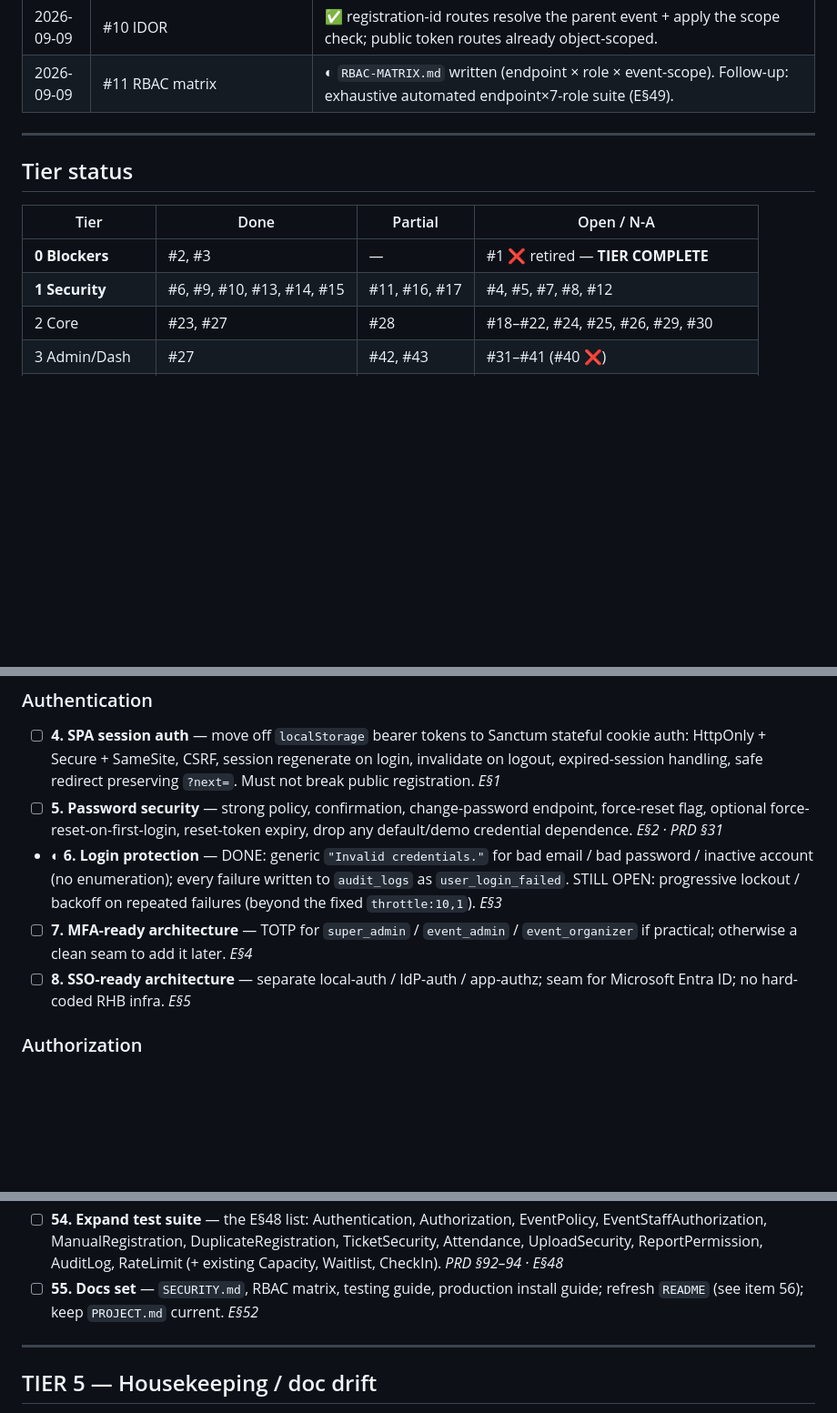
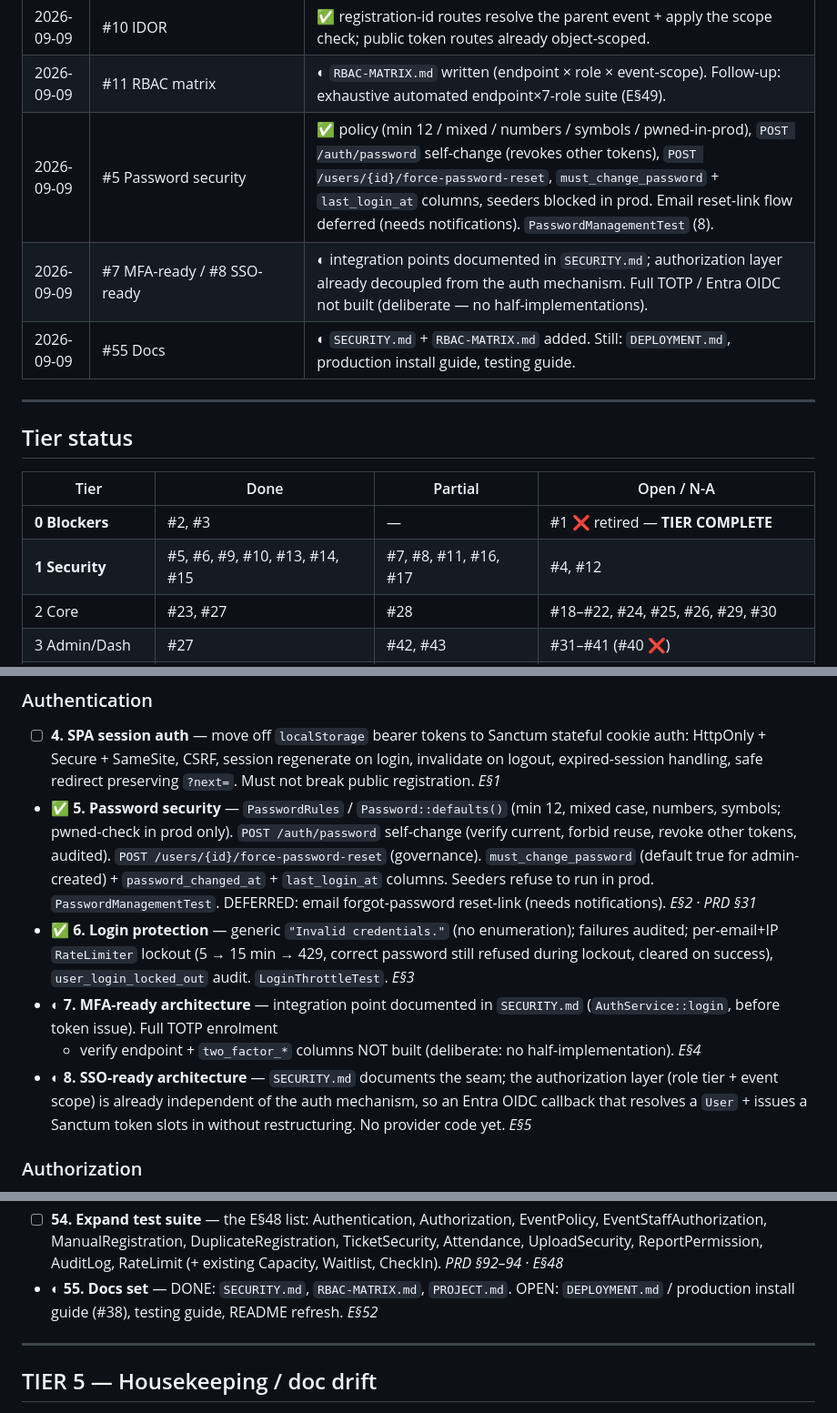
Before and after one commit to fadolladam/events, a Markdown page: TODO-MASTER.md, 3 parts joined by grey strips. Shown at 91% size. Drawn GitHub-style; blank space fills up the shorter version.

```diff
--- a/TODO-MASTER.md
+++ b/TODO-MASTER.md
@@ -36,6 +36,9 @@ Source refs: `PRD §` = `prd.md`; `E§` = the former `implementations-2.md`.
 | 2026-09-09 | #9 Per-event authorization | ✅ `EventScopeMiddleware` (`event.scope`) on the 4 protected groups; org-wide roles unchanged, scoped roles limited to `event_staff` events; `EventController::index` filtered. `EventScopeAuthorizationTest`. |
 | 2026-09-09 | #10 IDOR | ✅ registration-id routes resolve the parent event + apply the scope check; public token routes already object-scoped. |
 | 2026-09-09 | #11 RBAC matrix | ◐ `RBAC-MATRIX.md` written (endpoint × role × event-scope). Follow-up: exhaustive automated endpoint×7-role suite (E§49). |
+| 2026-09-09 | #5 Password security | ✅ policy (min 12 / mixed / numbers / symbols / pwned-in-prod), `POST /auth/password` self-change (revokes other tokens), `POST /users/{id}/force-password-reset`, `must_change_password` + `last_login_at` columns, seeders blocked in prod. Email reset-link flow deferred (needs notifications). `PasswordManagementTest` (8). |
+| 2026-09-09 | #7 MFA-ready / #8 SSO-ready | ◐ integration points documented in `SECURITY.md`; authorization layer already decoupled from the auth mechanism. Full TOTP / Entra OIDC not built (deliberate — no half-implementations). |
+| 2026-09-09 | #55 Docs | ◐ `SECURITY.md` + `RBAC-MATRIX.md` added. Still: `DEPLOYMENT.md`, production install guide, testing guide. |
 
 ---
 
@@ -44,7 +47,7 @@ Source refs: `PRD §` = `prd.md`; `E§` = the former `implementations-2.md`.
 | Tier | Done | Partial | Open / N-A |
 |---|---|---|---|
 | **0 Blockers** | #2, #3 | — | #1 ❌ retired — **TIER COMPLETE** |
-| **1 Security** | #6, #9, #10, #13, #14, #15 | #11, #16, #17 | #4, #5, #7, #8, #12 |
+| **1 Security** | #5, #6, #9, #10, #13, #14, #15 | #7, #8, #11, #16, #17 | #4, #12 |
 | 2 Core | #23, #27 | #28 | #18–#22, #24, #25, #26, #29, #30 |
 | 3 Admin/Dash | #27 | #42, #43 | #31–#41 (#40 ❌) |
 | 4 Production | #37, #51 | #44, #46, #52 | #38, #39, #41, #45, #47–#50, #53–#55 |
@@ -84,17 +87,25 @@ Source refs: `PRD §` = `prd.md`; `E§` = the former `implementations-2.md`.
   stateful cookie auth: HttpOnly + Secure + SameSite, CSRF, session regenerate on
   login, invalidate on logout, expired-session handling, safe redirect preserving
   `?next=`. Must not break public registration. _E§1_
-- ☐ **5. Password security** — strong policy, confirmation, change-password
-  endpoint, force-reset flag, optional force-reset-on-first-login, reset-token
-  expiry, drop any default/demo credential dependence. _E§2 · PRD §31_
-- ◐ **6. Login protection** — DONE: generic `"Invalid credentials."` for bad
-  email / bad password / inactive account (no enumeration); every failure written
-  to `audit_logs` as `user_login_failed`. STILL OPEN: progressive lockout /
-  backoff on repeated failures (beyond the fixed `throttle:10,1`). _E§3_
-- ☐ **7. MFA-ready architecture** — TOTP for `super_admin` / `event_admin` /
-  `event_organizer` if practical; otherwise a clean seam to add it later. _E§4_
-- ☐ **8. SSO-ready architecture** — separate local-auth / IdP-auth / app-authz;
-  seam for Microsoft Entra ID; no hard-coded RHB infra. _E§5_
+- ✅ **5. Password security** — `PasswordRules` / `Password::defaults()` (min 12,
+  mixed case, numbers, symbols; pwned-check in prod only). `POST /auth/password`
+  self-change (verify current, forbid reuse, revoke other tokens, audited).
+  `POST /users/{id}/force-password-reset` (governance). `must_change_password`
+  (default true for admin-created) + `password_changed_at` + `last_login_at`
+  columns. Seeders refuse to run in prod. `PasswordManagementTest`.
+  DEFERRED: email forgot-password reset-link (needs notifications). _E§2 · PRD §31_
+- ✅ **6. Login protection** — generic `"Invalid credentials."` (no enumeration);
+  failures audited; per-email+IP `RateLimiter` lockout (5 → 15 min → 429, correct
+  password still refused during lockout, cleared on success),
+  `user_login_locked_out` audit. `LoginThrottleTest`. _E§3_
+- ◐ **7. MFA-ready architecture** — integration point documented in
+  `SECURITY.md` (`AuthService::login`, before token issue). Full TOTP enrolment
+  + verify endpoint + `two_factor_*` columns NOT built (deliberate: no
+  half-implementation). _E§4_
+- ◐ **8. SSO-ready architecture** — `SECURITY.md` documents the seam; the
+  authorization layer (role tier + event scope) is already independent of the
+  auth mechanism, so an Entra OIDC callback that resolves a `User` + issues a
+  Sanctum token slots in without restructuring. No provider code yet. _E§5_
 
 ### Authorization
 - ✅ **9. Per-event authorization** — `EventScopeMiddleware` (alias `event.scope`)
@@ -283,9 +294,9 @@ Source refs: `PRD §` = `prd.md`; `E§` = the former `implementations-2.md`.
   EventPolicy, EventStaffAuthorization, ManualRegistration, DuplicateRegistration,
   TicketSecurity, Attendance, UploadSecurity, ReportPermission, AuditLog,
   RateLimit (+ existing Capacity, Waitlist, CheckIn). _PRD §92–94 · E§48_
-- ☐ **55. Docs set** — `SECURITY.md`, RBAC matrix, testing guide, production
-  install guide; refresh `README` (see item 56); keep `PROJECT.md` current.
-  _E§52_
+- ◐ **55. Docs set** — DONE: `SECURITY.md`, `RBAC-MATRIX.md`, `PROJECT.md`.
+  OPEN: `DEPLOYMENT.md` / production install guide (#38), testing guide, README
+  refresh. _E§52_
 
 ---
 
```
Also changed, not shown: SECURITY.md (added, +196 -0 lines).
